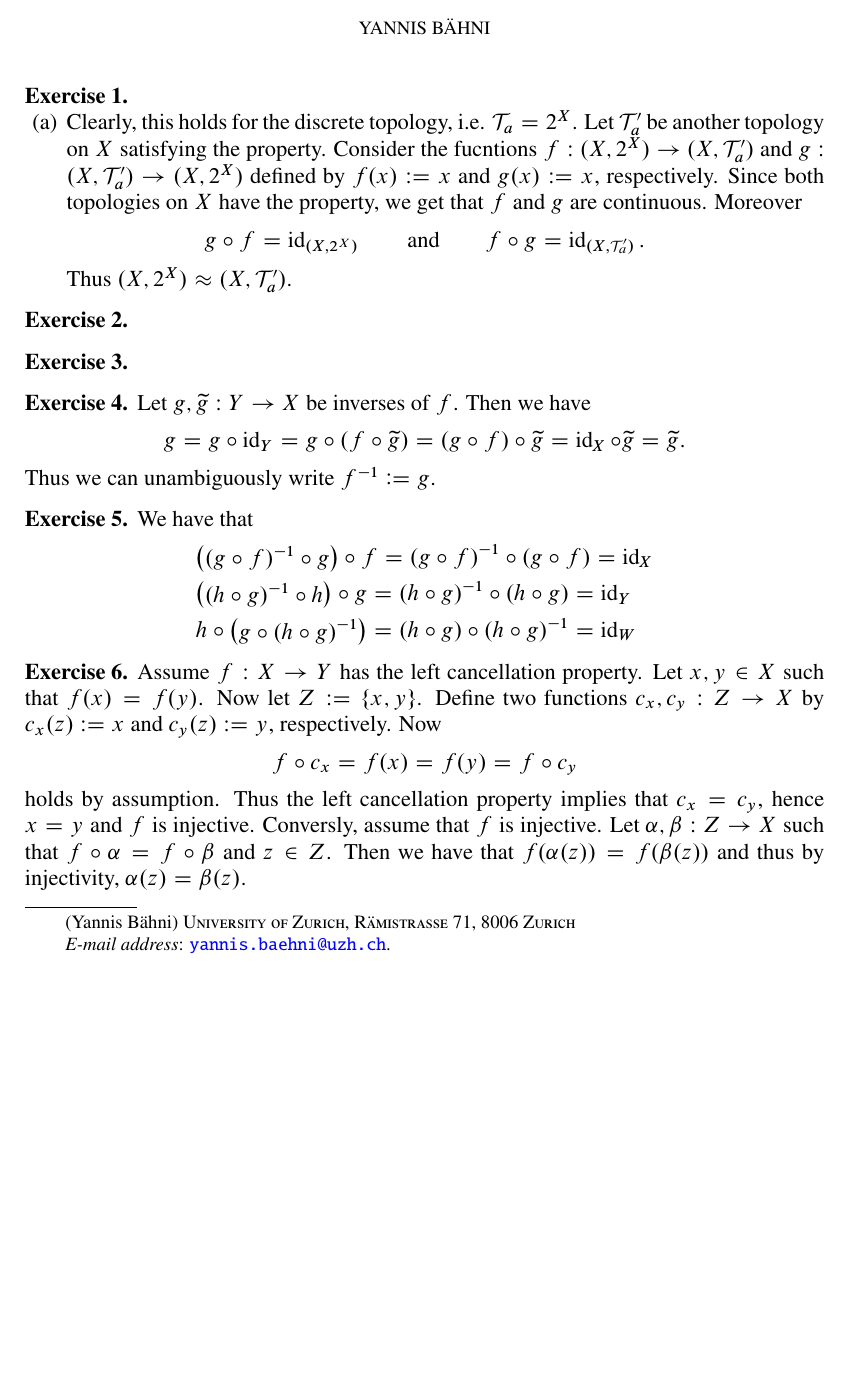
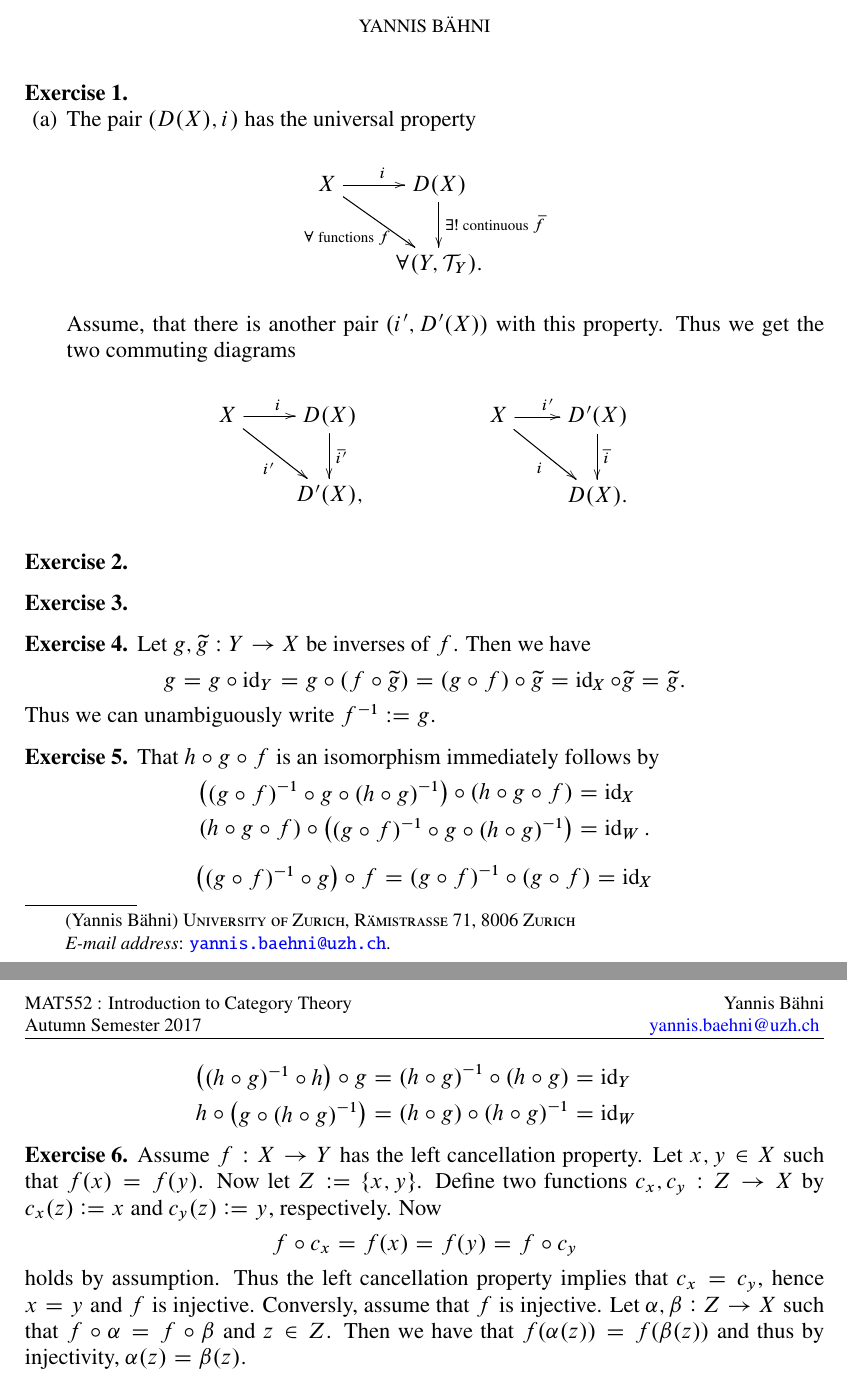
Before and after one commit to TheGeekGreek/autumn_2017, a LaTeX paper (category_theory/solutions/sheet_1/sol_1.tex): part of the page before the commit and two parts of pages 1 and 2 of 2 after it, the two joined at a grey line, cut so that both start at the same text, the shorter picture padded with empty space. The pictures show the PDF file category_theory/solutions/sheet_1/sol_1.pdf that the author committed with the source.

Commit message:
diagrams

```diff
--- a/category_theory/solutions/sheet_1/sol_1.tex
+++ b/category_theory/solutions/sheet_1/sol_1.tex
@@ -12,9 +12,15 @@
 \begin{enumerate}[label = \textbf{Exercise \arabic*.},wide = 0pt, itemsep=1.5ex]
 	\item ~
 		\begin{enumerate}[label = \textup{(}\alph*\textup{)}]
-			\item Clearly, this holds for the discrete topology, i.e. $\Tcal_a = 2^X$. Let $\Tcal_a'$ be another topology on $X$ satisfying the property. Consider the fucntions $f : (X,2^X) \to (X,\Tcal_a')$ and $g : (X,\Tcal_a') \to (X,2^X)$ defined by $f(x) := x$ and $g(x) := x$, respectively. Since both topologies on $X$ have the property, we get that $f$ and $g$ are continuous. Moreover
-				\begin{equation*}
-					g \circ f = \id_{(X,2^X)} \qquad \text{and} \qquad f \circ g = \id_{(X,\Tcal_a')}.
-				\end{equation*}
-				Thus $(X,2^X) \approx (X,\Tcal_a')$.
-			\item
+			\item The pair $(D(X),i)$ has the universal property
+				\begin{figure}[h!tb]
+					\begin{displaymath}
+    					\xymatrix{X \ar[r]^i\ar[dr]_{\forall \text{ functions } f} & D(X) \ar[d]^{\exists ! \text{ continuous } \wbar{f}}\\
+						 & \forall (Y,\Tcal_Y).}
+					\end{displaymath}
+				\end{figure}\\
+				Assume, that there is another pair $(i',D'(X))$ with this property. Thus we get the two commuting diagrams
+
+				\begin{figure}[h!tb]
+					\begin{subfigure}{0.3\textwidth}
+						\begin{displaymath}
@@ -21,3 +38,4 @@
+				\end{figure}
 		\end{enumerate}
 	\item
 	\item
@@ -26,7 +44,11 @@
 			g = g \circ \id_Y = g \circ (f \circ \wtilde{g}) = (g \circ f) \circ \wtilde{g} = \id_X \circ \wtilde{g} = \wtilde{g}.
 		\end{equation*}
 		Thus we can unambiguously write $f^{-1} := g$.
-	\item We have that
+	\item That $h \circ g \circ f$ is an isomorphism immediately follows by
+		\begin{align*}
+			& \PARENS{(g \circ f)^{-1} \circ g \circ (h \circ g)^{-1}} \circ (h \circ g \circ f) = \id_X\\
+			& (h \circ g \circ f) \circ \PARENS{(g \circ f)^{-1} \circ g \circ (h \circ g)^{-1}} = \id_W.
+		\end{align*}
 		\begin{align*}
 			&\PARENS{(g \circ f)^{-1} \circ g} \circ f = (g \circ f)^{-1} \circ (g \circ f) = \id_X\\
 			&\PARENS{(h \circ g)^{-1} \circ h} \circ g = (h \circ g)^{-1} \circ (h \circ g) = \id_Y\\
```
Also changed, not shown: category_theory/solutions/latex/header.tex (+4 -1 lines), category_theory/solutions/sheet_1/sol_1.pdf, category_theory/solutions/sheet_1/sol_1.tex (11 more changed lines).
